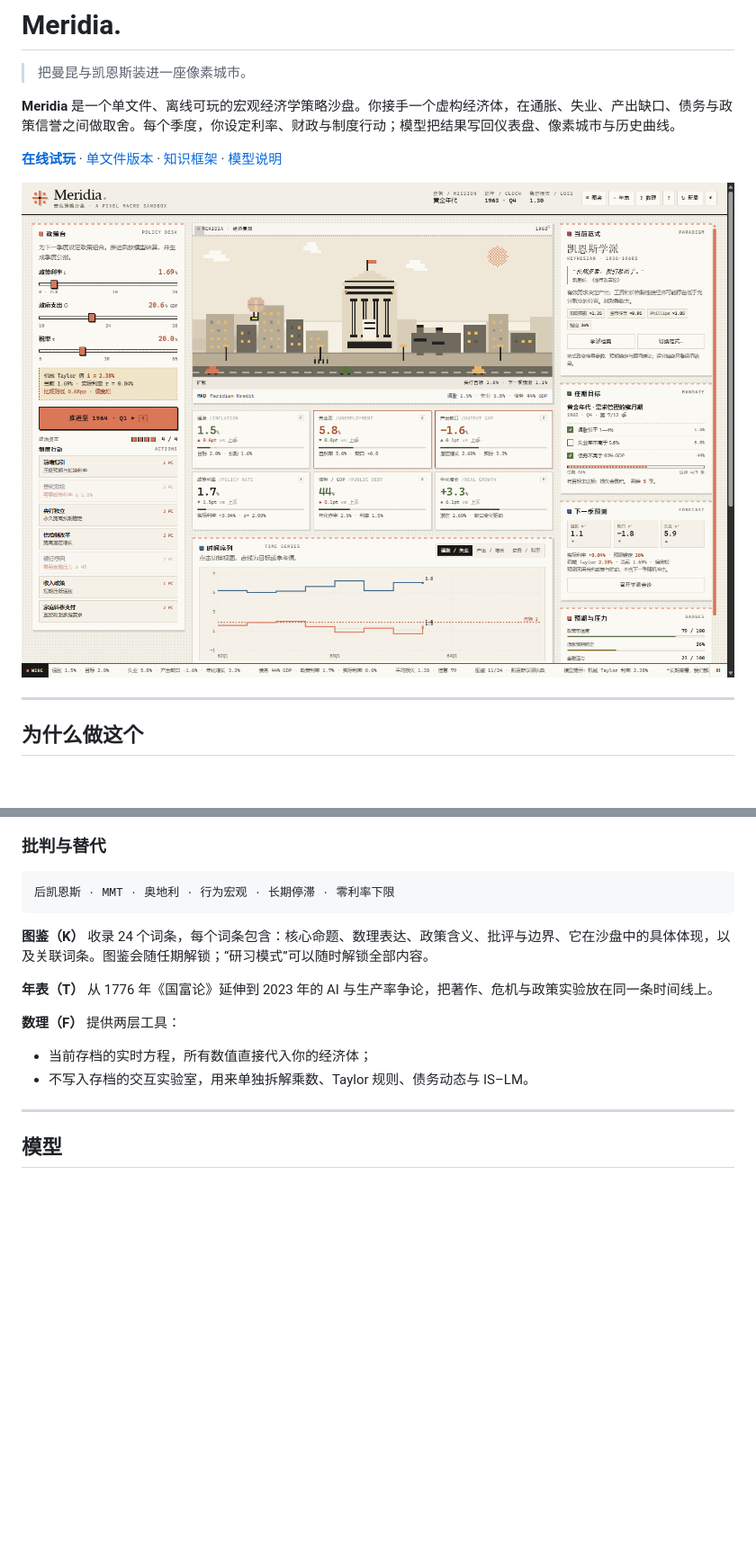
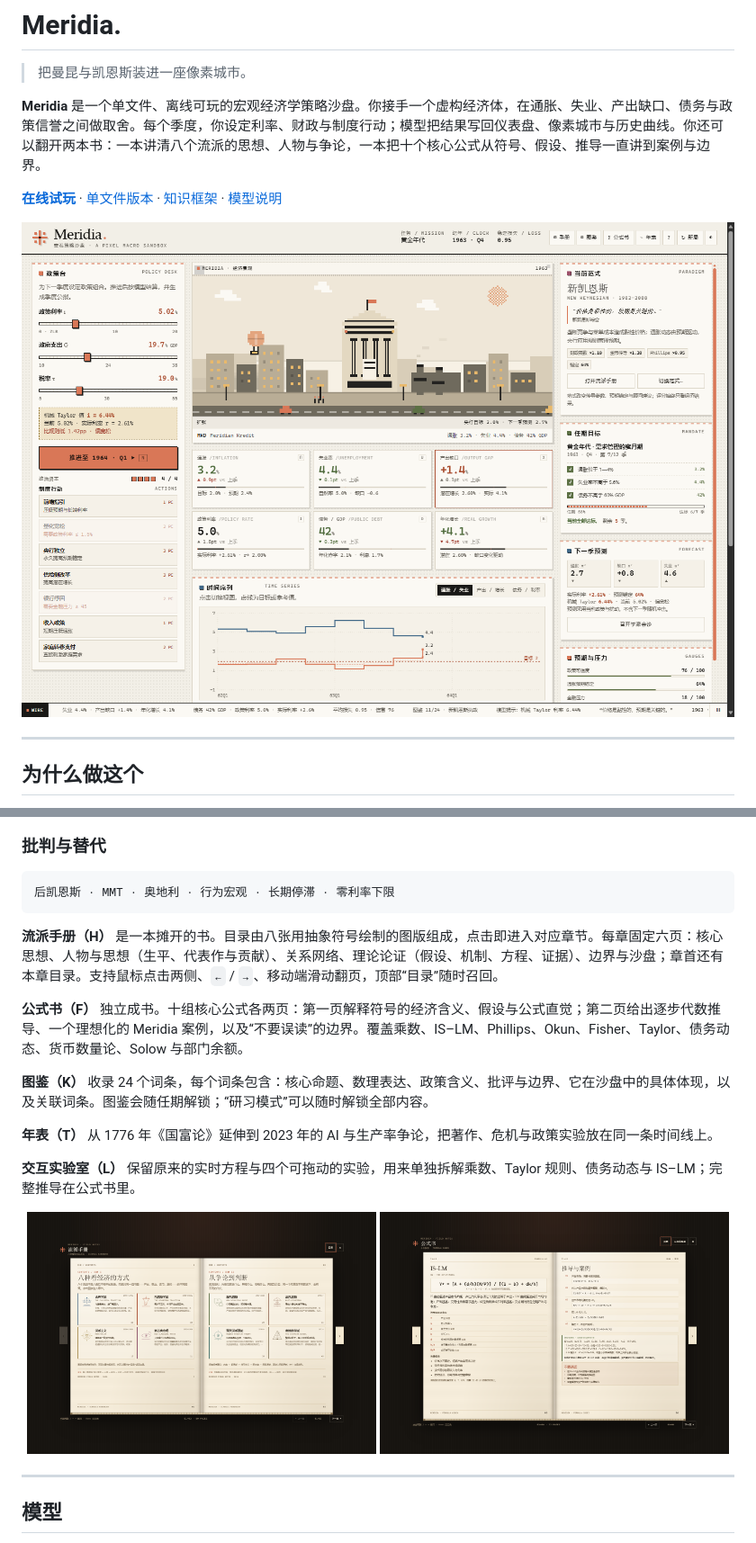
Before and after one commit to promax-mafker/meridia, a Markdown page: README.md, 2 parts joined by grey strips. Shown: that part at 90% size. Drawn GitHub-style; pictures changed too: docs/formula.png (added), docs/handbook.png (added), docs/preview.png; blank space fills up the shorter version.

Commit message:
feat: add paged school handbook and formula codex

````diff
--- a/README.md
+++ b/README.md
@@ -2,7 +2,7 @@
 
 > 把曼昆与凯恩斯装进一座像素城市。
 
-**Meridia** 是一个单文件、离线可玩的宏观经济学策略沙盘。你接手一个虚构经济体，在通胀、失业、产出缺口、债务与政策信誉之间做取舍。每个季度，你设定利率、财政与制度行动；模型把结果写回仪表盘、像素城市与历史曲线。
+**Meridia** 是一个单文件、离线可玩的宏观经济学策略沙盘。你接手一个虚构经济体，在通胀、失业、产出缺口、债务与政策信誉之间做取舍。每个季度，你设定利率、财政与制度行动；模型把结果写回仪表盘、像素城市与历史曲线。你还可以翻开两本书：一本讲清八个流派的思想、人物与争论，一本把十个核心公式从符号、假设、推导一直讲到案例与边界。
 
 [**在线试玩**](https://promax-mafker.github.io/meridia/) · [单文件版本](meridia.html) · [知识框架](#知识框架) · [模型说明](#模型)
 
@@ -114,14 +120,20 @@ Meridia 的知识层不是旁注，而是模型的一部分。
 后凯恩斯 · MMT · 奥地利 · 行为宏观 · 长期停滞 · 零利率下限
 ```
 
+**流派手册（H）** 是一本摊开的书。目录由八张用抽象符号绘制的图版组成，点击即进入对应章节。每章固定六页：核心思想、人物与思想（生平、代表作与贡献）、关系网络、理论论证（假设、机制、方程、证据）、边界与沙盘；章首还有本章目录。支持鼠标点击两侧、`←` / `→`、移动端滑动翻页，顶部“目录”随时召回。
+
+**公式书（F）** 独立成书。十组核心公式各两页：第一页解释符号的经济含义、假设与公式直觉；第二页给出逐步代数推导、一个理想化的 Meridia 案例，以及“不要误读”的边界。覆盖乘数、IS–LM、Phillips、Okun、Fisher、Taylor、债务动态、货币数量论、Solow 与部门余额。
+
 **图鉴（K）** 收录 24 个词条，每个词条包含：核心命题、数理表达、政策含义、批评与边界、它在沙盘中的具体体现，以及关联词条。图鉴会随任期解锁；“研习模式”可以随时解锁全部内容。
 
 **年表（T）** 从 1776 年《国富论》延伸到 2023 年的 AI 与生产率争论，把著作、危机与政策实验放在同一条时间线上。
 
-**数理（F）** 提供两层工具：
+**交互实验室（L）** 保留原来的实时方程与四个可拖动的实验，用来单独拆解乘数、Taylor 规则、债务动态与 IS–LM；完整推导在公式书里。
 
-- 当前存档的实时方程，所有数值直接代入你的经济体；
-- 不写入存档的交互实验室，用来单独拆解乘数、Taylor 规则、债务动态与 IS–LM。
+<p align="center">
+  <img src="docs/handbook.png" alt="流派手册：摊开的两页目录与八张学派图版" width="49%">
+  <img src="docs/formula.png" alt="公式书：IS–LM 的公式、推导与案例" width="49%">
+</p>
 
 ---
 
````
Also changed, not shown: other parts of README.md (+15 -6 lines), 2 other files.
